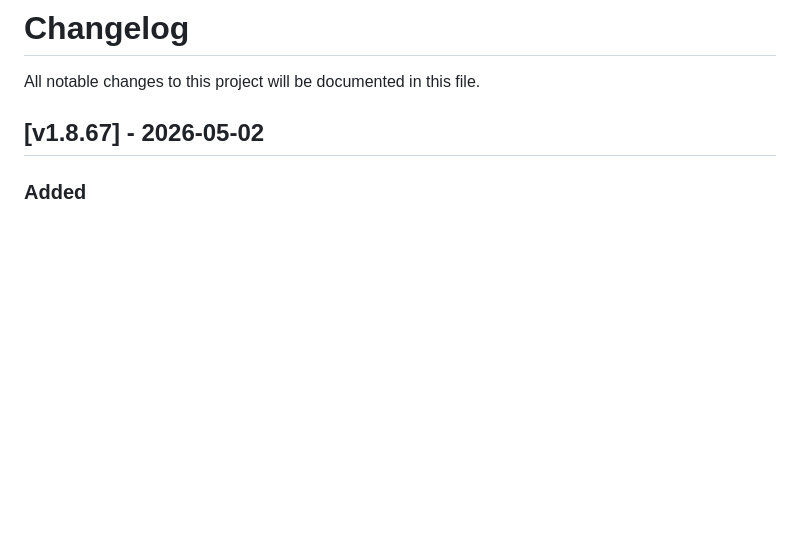
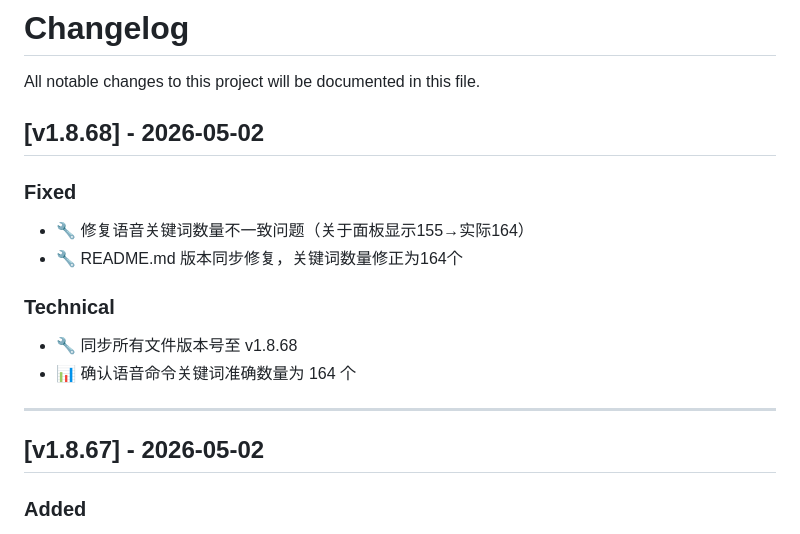
Before and after one commit to SummerLv/ai-third-eye, a Markdown page: CHANGELOG.md, the part around the change. Rendered like a GitHub page; blank space fills up the shorter version.

Commit message:
🔧 AI第三只眼-自进化Review v1.8.68: 修复CHANGELOG.md版本记录缺失 - ✅ 补充 v1.8.68 版本更新记录 - ✅ 验证 31种人设 | 164个语音关键词数据准确 - ✅ 确认所有文件版本号一致 (v1.8.68) - ✅ 确认 GitHub Pages 正常运行 - ✅ 确认所有语音命令处理逻辑完整

```diff
--- a/CHANGELOG.md
+++ b/CHANGELOG.md
@@ -1,6 +1,18 @@
 # Changelog
 
 All notable changes to this project will be documented in this file.
+
+## [v1.8.68] - 2026-05-02
+
+### Fixed
+- 🔧 修复语音关键词数量不一致问题（关于面板显示155→实际164）
+- 🔧 README.md 版本同步修复，关键词数量修正为164个
+
+### Technical
+- 🔧 同步所有文件版本号至 v1.8.68
+- 📊 确认语音命令关键词准确数量为 164 个
+
+---
 
 ## [v1.8.67] - 2026-05-02
 
```
